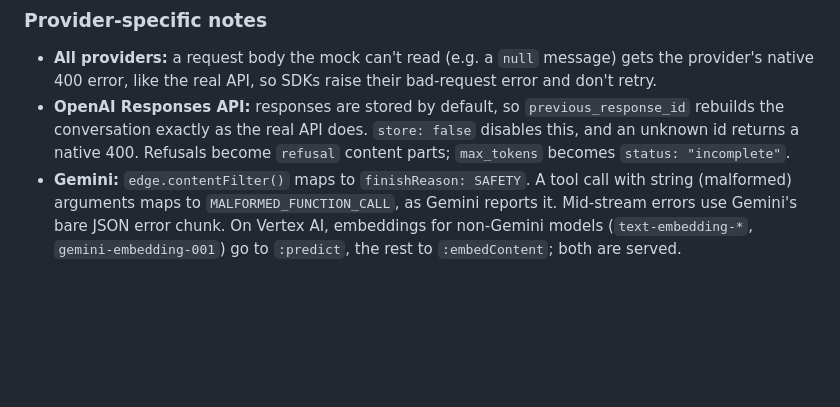
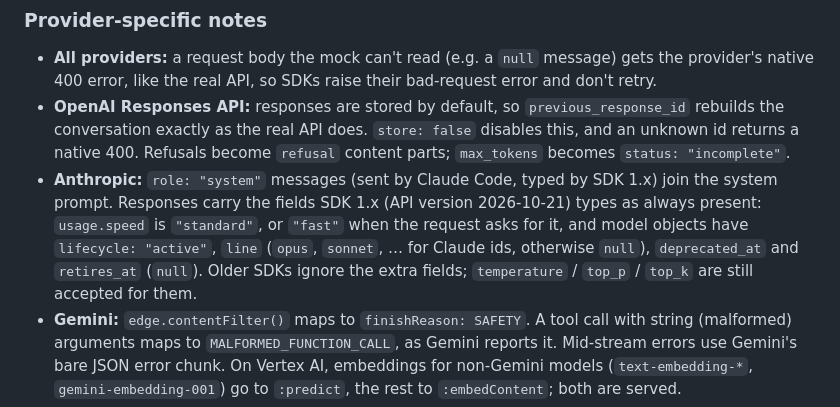
Before and after one commit to AndrewFooteQA/mock-llm, a Markdown page: docs/scripting.md, the part around the change. Rendered like a GitHub page; blank space fills up the shorter version.

Commit message:
docs: Anthropic provider notes (SDK 1.x fields, system-role messages)
Co-Authored-By: Claude Opus 5.5 <noreply@anthropic.com>

```diff
--- a/docs/scripting.md
+++ b/docs/scripting.md
@@ -60,6 +60,7 @@ mock.when({ hasToolResult: true }).reply('It is sunny in Paris.');
 
 - **All providers:** a request body the mock can't read (e.g. a `null` message) gets the provider's native 400 error, like the real API, so SDKs raise their bad-request error and don't retry.
 - **OpenAI Responses API:** responses are stored by default, so `previous_response_id` rebuilds the conversation exactly as the real API does. `store: false` disables this, and an unknown id returns a native 400. Refusals become `refusal` content parts; `max_tokens` becomes `status: "incomplete"`.
+- **Anthropic:** `role: "system"` messages (sent by Claude Code, typed by SDK 1.x) join the system prompt. Responses carry the fields SDK 1.x (API version 2026-10-21) types as always present: `usage.speed` is `"standard"`, or `"fast"` when the request asks for it, and model objects have `lifecycle: "active"`, `line` (`opus`, `sonnet`, … for Claude ids, otherwise `null`), `deprecated_at` and `retires_at` (`null`). Older SDKs ignore the extra fields; `temperature` / `top_p` / `top_k` are still accepted for them.
 - **Gemini:** `edge.contentFilter()` maps to `finishReason: SAFETY`. A tool call with string (malformed) arguments maps to `MALFORMED_FUNCTION_CALL`, as Gemini reports it. Mid-stream errors use Gemini's bare JSON error chunk. On Vertex AI, embeddings for non-Gemini models (`text-embedding-*`, `gemini-embedding-001`) go to `:predict`, the rest to `:embedContent`; both are served.
 - **Bedrock:** SigV4 signatures are accepted without verification (so are bearer API keys). The InvokeModel body shape is chosen by model id: `anthropic.*` (incl. `us.anthropic.*` inference profiles), `amazon.nova*`, `meta.llama*`, `amazon.titan-embed*`, `cohere.embed*`. Other families should use Converse. Errors carry `x-amzn-errortype`, so the SDK raises `ThrottlingException`, `ValidationException`, etc. Stream faults send real event-stream exception frames. CountTokens accepts `input.converse` or `input.invokeModel` (whose `body` the SDK sends base64-encoded).
 
```
